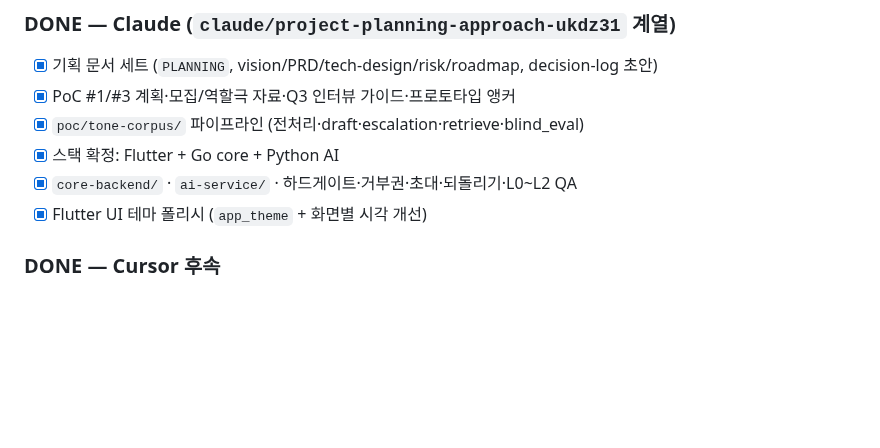
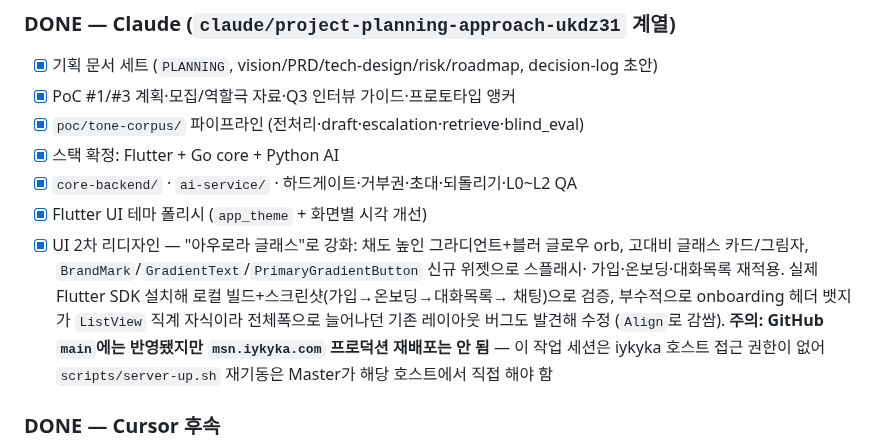
Before and after one commit to o0kuma/hikikomori, a Markdown page: docs/deploy-checklist.md, the part around the change. Rendered like a GitHub page; blank space fills up the shorter version.

Commit message:
docs: log the aurora-glass UI redesign in deploy-checklist.md
Keeps deploy-checklist.md's DONE list in sync with the actual UI redesign
work per AGENTS.md's "Phase 1 앱 빌드 작업 규칙". Also flags that this
pushed to GitHub main but has not been redeployed to the live
msn.iykyka.com production host, since this session has no access to that
host (deploy runs via scripts/server-up.sh on the iykyka box itself).

```diff
--- a/docs/deploy-checklist.md
+++ b/docs/deploy-checklist.md
@@ -17,6 +17,13 @@ Phase 1 **A~C** 이후 실행 트랙. 작업 단위를 하나씩 처리한다.
 - [x] 스택 확정: Flutter + Go core + Python AI
 - [x] `core-backend/` · `ai-service/` · 하드게이트·거부권·초대·되돌리기·L0~L2 QA
 - [x] Flutter UI 테마 폴리시 (`app_theme` + 화면별 시각 개선)
+- [x] UI 2차 리디자인 — "아우로라 글래스"로 강화: 채도 높인 그라디언트+블러 글로우 orb, 고대비
+  글래스 카드/그림자, `BrandMark`/`GradientText`/`PrimaryGradientButton` 신규 위젯으로 스플래시·
+  가입·온보딩·대화목록 재적용. 실제 Flutter SDK 설치해 로컬 빌드+스크린샷(가입→온보딩→대화목록→
+  채팅)으로 검증, 부수적으로 onboarding 헤더 뱃지가 `ListView` 직계 자식이라 전체폭으로 늘어나던
+  기존 레이아웃 버그도 발견해 수정 (`Align`로 감쌈). **주의: GitHub `main`에는 반영됐지만
+  `msn.iykyka.com` 프로덕션 재배포는 안 됨** — 이 작업 세션은 iykyka 호스트 접근 권한이 없어
+  `scripts/server-up.sh` 재기동은 Master가 해당 호스트에서 직접 해야 함
 
 ### DONE — Cursor 후속
 
```
